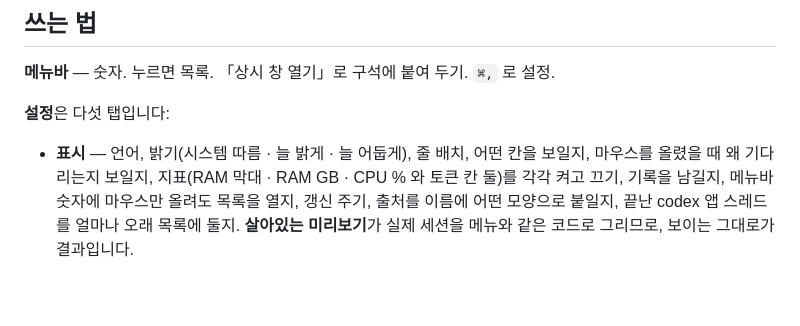
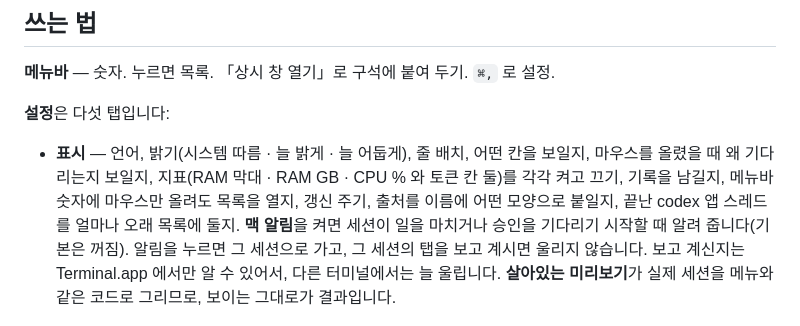
Before and after one commit to centell/agent-monitor, a Markdown page: README.ko.md, the part around the change. Rendered like a GitHub page; blank space fills up the shorter version.

```diff
--- a/README.ko.md
+++ b/README.ko.md
@@ -241,6 +241,9 @@ cd agent-monitor
   마우스를 올렸을 때 왜 기다리는지 보일지, 지표(RAM 막대 · RAM GB · CPU % 와 토큰 칸 둘)를
   각각 켜고 끄기, 기록을 남길지, 메뉴바 숫자에 마우스만 올려도 목록을 열지, 갱신 주기,
   출처를 이름에 어떤 모양으로 붙일지, 끝난 codex 앱 스레드를 얼마나 오래 목록에 둘지.
+  **맥 알림**을 켜면 세션이 일을 마치거나 승인을 기다리기 시작할 때 알려 줍니다(기본은 꺼짐).
+  알림을 누르면 그 세션으로 가고, 그 세션의 탭을 보고 계시면 울리지 않습니다. 보고 계신지는
+  Terminal.app 에서만 알 수 있어서, 다른 터미널에서는 늘 울립니다.
   **살아있는 미리보기**가 실제 세션을 메뉴와 같은 코드로 그리므로, 보이는 그대로가 결과입니다.
 
   <img src="docs/images/ko/settings-display.png" width="640"
```
Also changed, not shown: README.ja.md (+3 -0 lines), README.md (+3 -0 lines).
